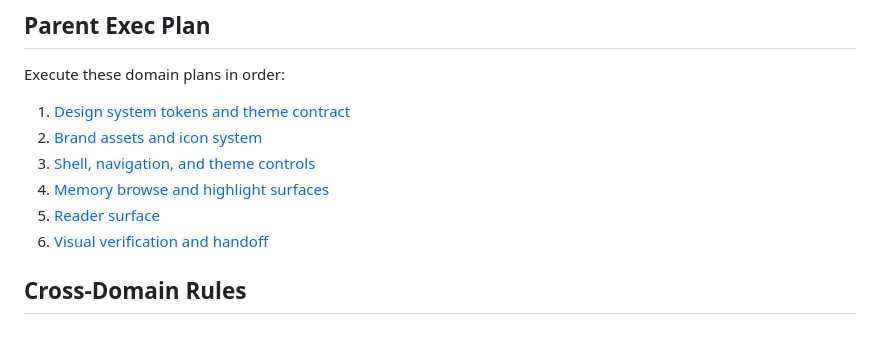
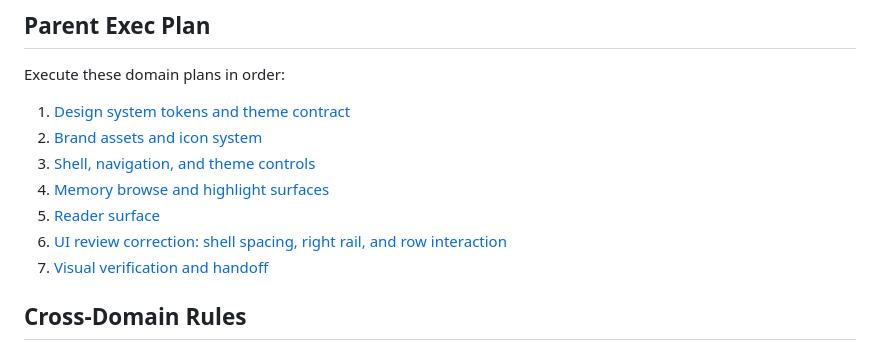
Before and after one commit to hauntedfail/Trauma, a Markdown page: docs/workflows/task-17-front-end-refine.md, the part around the change. Rendered like a GitHub page.

Commit message:
docs: add frontend refine correction workflow

```diff
--- a/docs/workflows/task-17-front-end-refine.md
+++ b/docs/workflows/task-17-front-end-refine.md
@@ -56,7 +56,8 @@ Execute these domain plans in order:
 3. [Shell, navigation, and theme controls](task-17-front-end-refine/03-shell-navigation-and-theme.md)
 4. [Memory browse and highlight surfaces](task-17-front-end-refine/04-memory-browse-and-highlight-surfaces.md)
 5. [Reader surface](task-17-front-end-refine/05-reader-surface.md)
-6. [Visual verification and handoff](task-17-front-end-refine/06-visual-verification-and-handoff.md)
+6. [UI review correction: shell spacing, right rail, and row interaction](task-17-front-end-refine/07-shell-spacing-right-rail-row-interaction.md)
+7. [Visual verification and handoff](task-17-front-end-refine/06-visual-verification-and-handoff.md)
 
 ## Cross-Domain Rules
 
```
Also changed, not shown: 1 other file.
